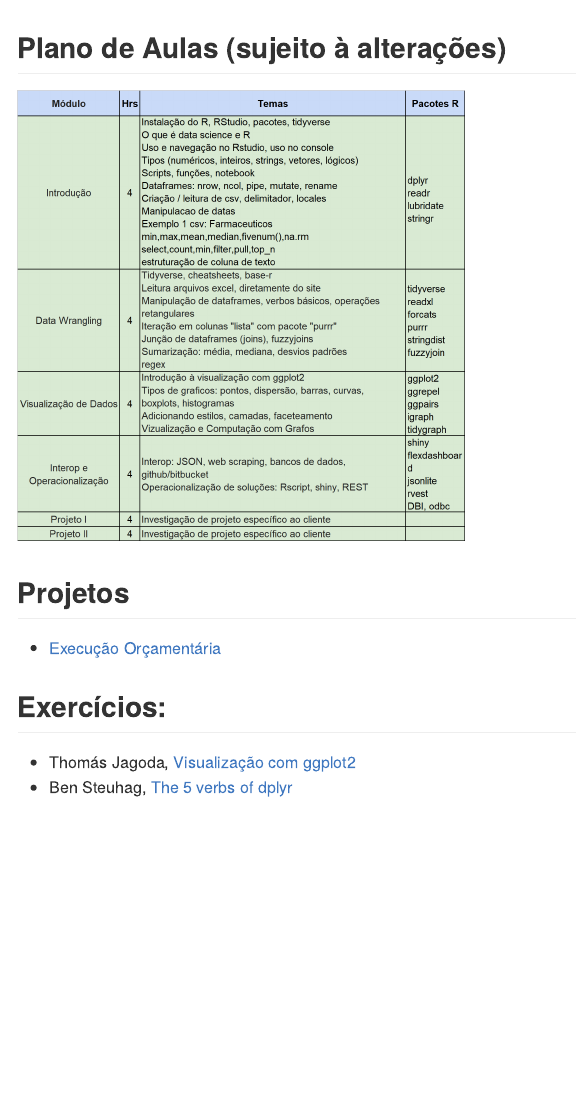
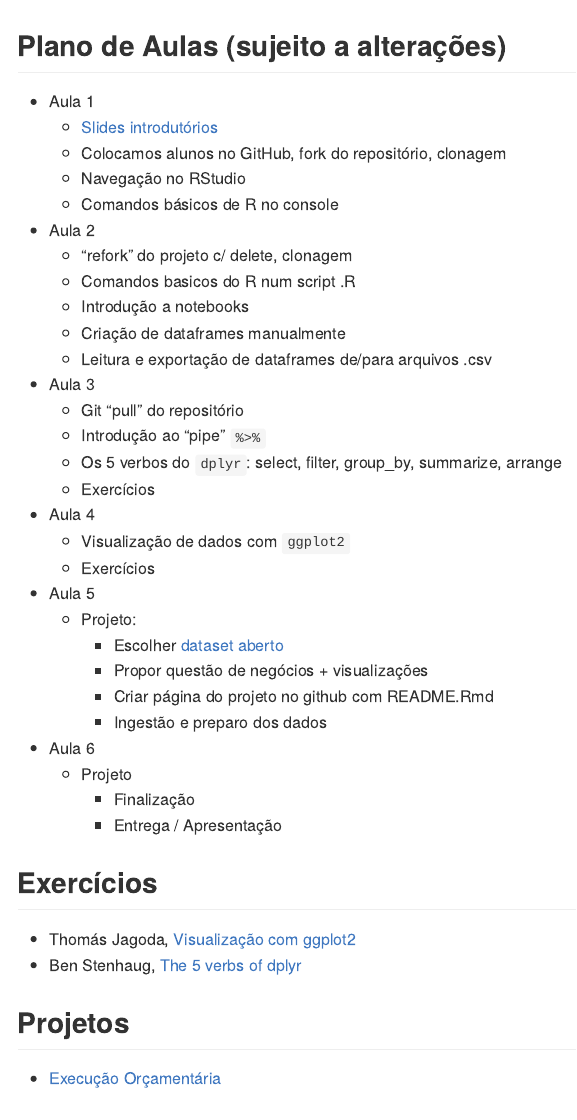
Before and after one commit to dan-reznik/MPRJ-Main, an R Markdown document (README.Rmd): the page in a window 1100 px wide, from 2360 px down before the commit and from 1280 px down after it, so that both start at the same text. The pictures show the output file README.md that the author committed with the source, drawn offline in the style of GitHub.

Commit message:
update README do curso

````diff
--- a/README.Rmd
+++ b/README.Rmd
@@ -55,6 +55,48 @@ knitr::include_graphics("pics/git.png")
     + `git config --global user.email "<seu_mail>@<...>.com"`
     + `git config --global user.name "<seu nome>"`
 
+## Plano de Aulas (sujeito a alterações)
+
+* Aula 1
+    + [Slides introdutórios](https://github.com/dan-reznik/MPRJ-Main/blob/master/aulas%20ppt/R%20Ministerio%20Publico%20Aula%201.pptx?raw=true)
+    + Colocamos alunos no GitHub, fork do repositório, clonagem
+    + Navegação no RStudio
+    + Comandos básicos de R no console
+* Aula 2
+    + "refork" do projeto c/ delete, clonagem
+    + Comandos basicos do R num script .R
+    + Introdução a notebooks
+    + Criação de dataframes manualmente
+    + Leitura e exportação de dataframes de/para arquivos .csv
+* Aula 3
+    + Git "pull" do repositório
+    + Introdução ao "pipe" `%>%`
+    + Os 5 verbos do `dplyr`: select, filter, group_by, summarize, arrange
+    + Exercícios
+* Aula 4
+    + Visualização de dados com `ggplot2`
+    + Exercícios
+* Aula 5
+    + Projeto:
+        + Escolher [dataset aberto](http://dados.gov.br/)
+        + Propor questão de negócios + visualizações
+        + Criar página do projeto no github com README.Rmd
+        + Ingestão e preparo dos dados
+* Aula 6
+    + Projeto
+        + Finalização
+        + Entrega / Apresentação
+
+
+## Exercícios
+
+* Thomás Jagoda, [Visualização com ggplot2](https://github.com/JagodaT/MPRJ--Exercicios-ggplot2)
+* Ben Stenhaug, [The 5 verbs of dplyr](https://teachingr.com/content/the-5-verbs-of-dplyr/the-5-verbs-of-dplyr-exercise.html)
+
+## Projetos
+
+* [Execução Orçamentária](https://dan-reznik.github.io/MP-Execucao-Orcamentaria)
+
 ## Livros Online (grátis)
 
 * <span style="background-color: #FFFF00">H. Wickham & G. Grolemund </span>, ["R for Data Science" (r4ds)](https://r4ds.had.co.nz/)
@@ -95,18 +137,3 @@ knitr::include_graphics("pics/git.png")
     + [Rstudio & Git](https://support.rstudio.com/hc/en-us/articles/200532077-Version-Control-with-Git-and-SVN)
     + Karl Broman, ["Github tutorial"](http://kbroman.org/github_tutorial/)
     + Michael Freedman, ["Git Collaboration"](http://slides.com/michaelfreeman/git-collaboration)
-
-## Plano de Aulas (sujeito à alterações)
-
-```{r,eval=T,echo=F,out.width='50%'}
-knitr::include_graphics("pics/plano de aula I.png")
-```
-
-## Projetos
-
-* [Execução Orçamentária](https://dan-reznik.github.io/MP-Execucao-Orcamentaria)
-
-## Exercícios:
-
-* Thomás Jagoda, [Visualização com ggplot2](https://github.com/JagodaT/MPRJ--Exercicios-ggplot2)
-* Ben Steuhag, [The 5 verbs of dplyr](https://teachingr.com/content/the-5-verbs-of-dplyr/the-5-verbs-of-dplyr-exercise.html)
````
Also changed, not shown: README.md.
